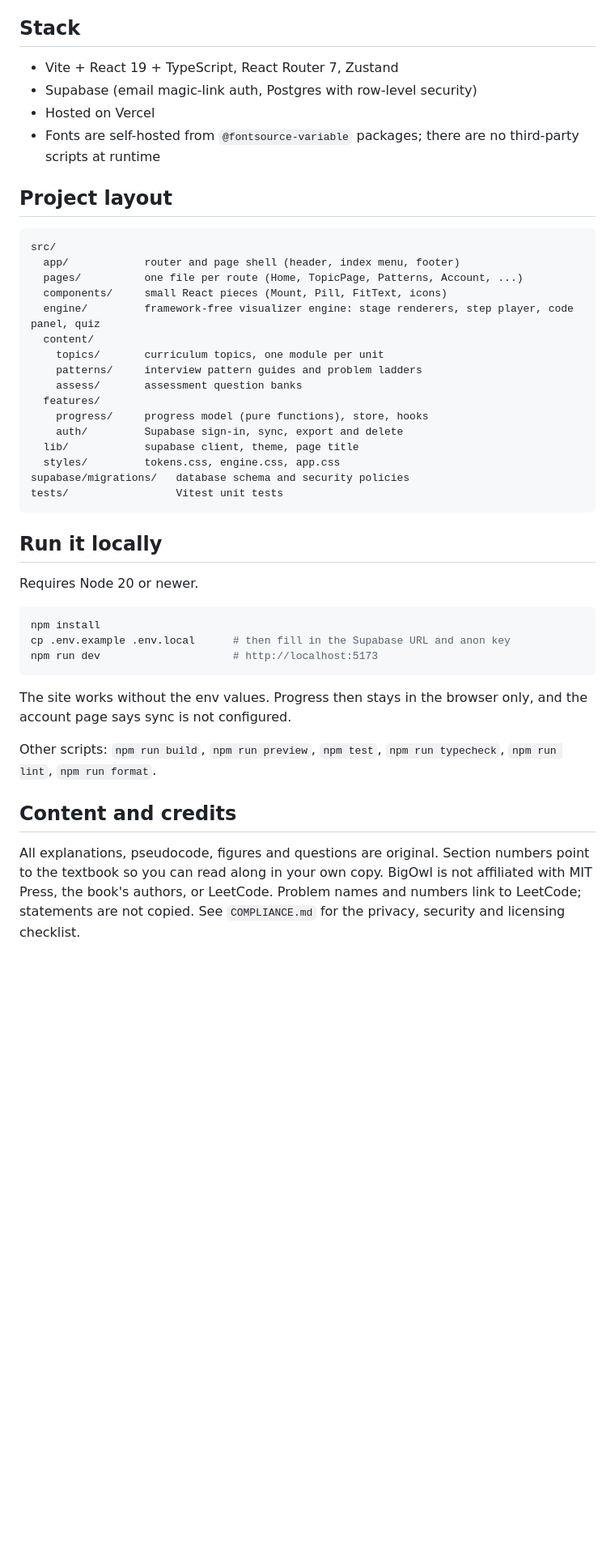
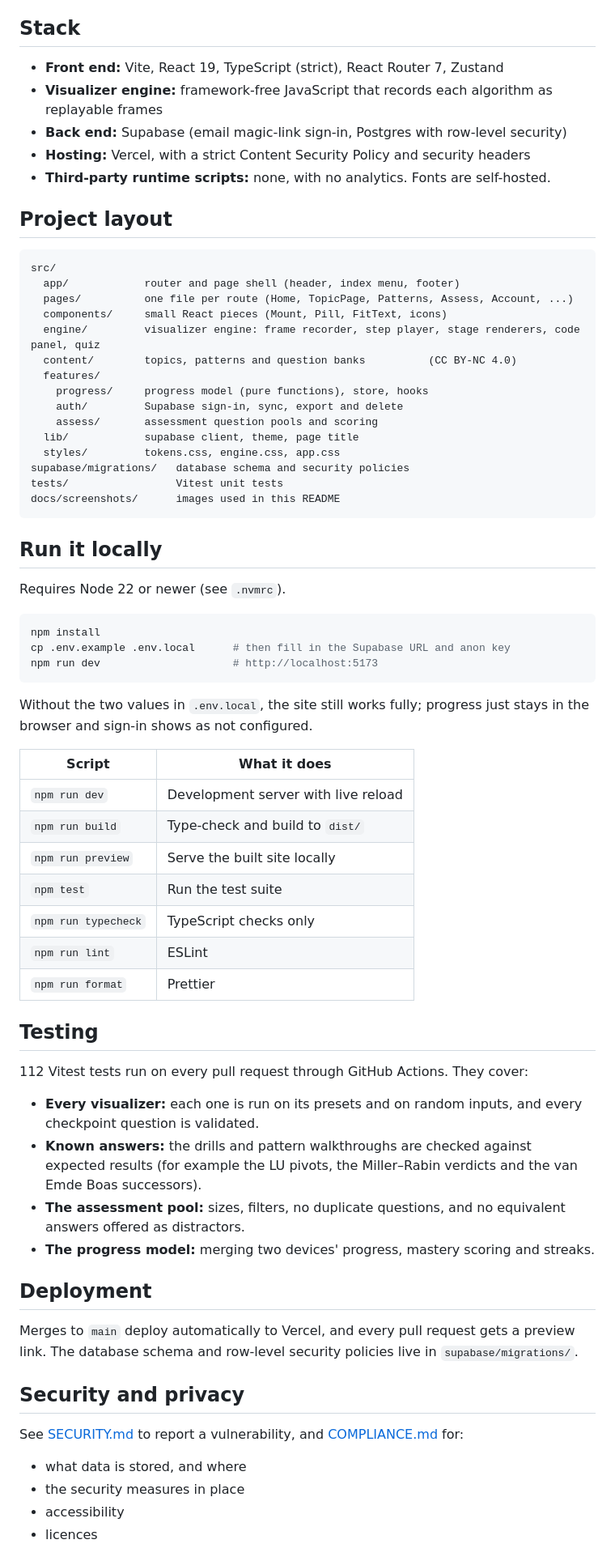
Before and after one commit to pranaysharma13/BigOwl, a Markdown page: README.md, the part around one of its changes. Shown at 81% size. Drawn GitHub-style; blank space fills up the shorter version.

Commit message:
Rewrite README: live link, screenshots, features, testing, licences
Co-Authored-By: Claude Opus 5.5 <noreply@anthropic.com>
Claude-Session: https://claude.ai/code/session_015b4ZS5qnm39NRsW4HotRjL

````diff
--- a/README.md
+++ b/README.md
@@ -6,35 +34,35 @@ Progress is saved in the browser and, once you sign in with an email link, synce
 
 ## Stack
 
-- Vite + React 19 + TypeScript, React Router 7, Zustand
-- Supabase (email magic-link auth, Postgres with row-level security)
-- Hosted on Vercel
-- Fonts are self-hosted from `@fontsource-variable` packages; there are no third-party scripts at runtime
+- **Front end:** Vite, React 19, TypeScript (strict), React Router 7, Zustand
+- **Visualizer engine:** framework-free JavaScript that records each algorithm as replayable frames
+- **Back end:** Supabase (email magic-link sign-in, Postgres with row-level security)
+- **Hosting:** Vercel, with a strict Content Security Policy and security headers
+- **Third-party runtime scripts:** none, with no analytics. Fonts are self-hosted.
 
 ## Project layout
 
 ```
 src/
   app/            router and page shell (header, index menu, footer)
-  pages/          one file per route (Home, TopicPage, Patterns, Account, ...)
+  pages/          one file per route (Home, TopicPage, Patterns, Assess, Account, ...)
   components/     small React pieces (Mount, Pill, FitText, icons)
-  engine/         framework-free visualizer engine: stage renderers, step player, code panel, quiz
-  content/
-    topics/       curriculum topics, one module per unit
-    patterns/     interview pattern guides and problem ladders
-    assess/       assessment question banks
+  engine/         visualizer engine: frame recorder, step player, stage renderers, code panel, quiz
+  content/        topics, patterns and question banks          (CC BY-NC 4.0)
   features/
     progress/     progress model (pure functions), store, hooks
     auth/         Supabase sign-in, sync, export and delete
+    assess/       assessment question pools and scoring
   lib/            supabase client, theme, page title
   styles/         tokens.css, engine.css, app.css
 supabase/migrations/   database schema and security policies
 tests/                 Vitest unit tests
+docs/screenshots/      images used in this README
 ```
 
 ## Run it locally
 
-Requires Node 20 or newer.
+Requires Node 22 or newer (see `.nvmrc`).
 
 ```bash
 npm install
@@ -42,10 +70,36 @@ cp .env.example .env.local      # then fill in the Supabase URL and anon key
 npm run dev                     # http://localhost:5173
 ```
 
-The site works without the env values. Progress then stays in the browser only, and the account page says sync is not configured.
+Without the two values in `.env.local`, the site still works fully; progress just stays in the browser and sign-in shows as not configured.
 
-Other scripts: `npm run build`, `npm run preview`, `npm test`, `npm run typecheck`, `npm run lint`, `npm run format`.
+| Script | What it does |
+|---|---|
+| `npm run dev` | Development server with live reload |
+| `npm run build` | Type-check and build to `dist/` |
+| `npm run preview` | Serve the built site locally |
+| `npm test` | Run the test suite |
+| `npm run typecheck` | TypeScript checks only |
+| `npm run lint` | ESLint |
+| `npm run format` | Prettier |
 
-## Content and credits
+## Testing
 
-All explanations, pseudocode, figures and questions are original. Section numbers point to the textbook so you can read along in your own copy. BigOwl is not affiliated with MIT Press, the book's authors, or LeetCode. Problem names and numbers link to LeetCode; statements are not copied. See `COMPLIANCE.md` for the privacy, security and licensing checklist.
+112 Vitest tests run on every pull request through GitHub Actions. They cover:
+
+- **Every visualizer:** each one is run on its presets and on random inputs, and every checkpoint question is validated.
+- **Known answers:** the drills and pattern walkthroughs are checked against expected results (for example the LU pivots, the Miller–Rabin verdicts and the van Emde Boas successors).
+- **The assessment pool:** sizes, filters, no duplicate questions, and no equivalent answers offered as distractors.
+- **The progress model:** merging two devices' progress, mastery scoring and streaks.
+
+## Deployment
+
+Merges to `main` deploy automatically to Vercel, and every pull request gets a preview link. The database schema and row-level security policies live in `supabase/migrations/`.
+
+## Security and privacy
+
+See [SECURITY.md](SECURITY.md) to report a vulnerability, and [COMPLIANCE.md](COMPLIANCE.md) for:
+- what data is stored, and where
+- the security measures in place
+- accessibility
+- licences
+
````
Also changed, not shown: other parts of README.md (+36 -2 lines), docs/screenshots/home.png (added), docs/screenshots/patterns.png (added), docs/screenshots/visualizer.png (added).
